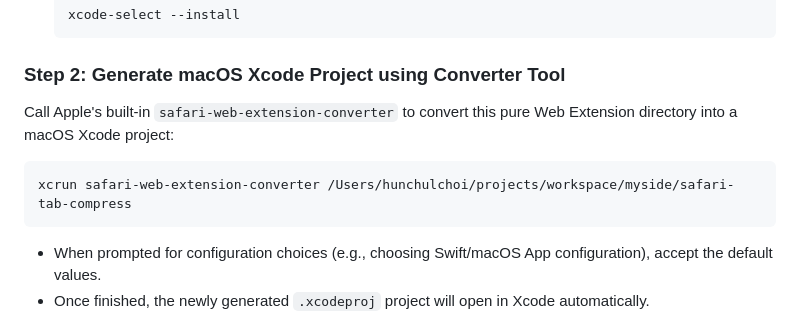
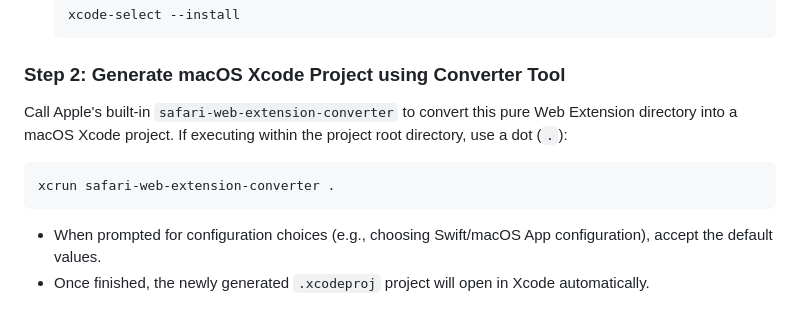
Before and after one commit to hunchulchoi/safri-tab-compress, a Markdown page: README.md, the part around the change. Rendered like a GitHub page.

````diff
--- a/README.md
+++ b/README.md
@@ -73,9 +73,9 @@ Due to Apple's sandbox security policies, Safari extensions on macOS cannot be l
    ```
 
 ### Step 2: Generate macOS Xcode Project using Converter Tool
-Call Apple's built-in `safari-web-extension-converter` to convert this pure Web Extension directory into a macOS Xcode project:
+Call Apple's built-in `safari-web-extension-converter` to convert this pure Web Extension directory into a macOS Xcode project. If executing within the project root directory, use a dot (`.`):
 ```bash
-xcrun safari-web-extension-converter /Users/hunchulchoi/projects/workspace/myside/safari-tab-compress
+xcrun safari-web-extension-converter .
 ```
 - When prompted for configuration choices (e.g., choosing Swift/macOS App configuration), accept the default values.
 - Once finished, the newly generated `.xcodeproj` project will open in Xcode automatically.
````
Also changed, not shown: README_KR.md (+2 -2 lines).
